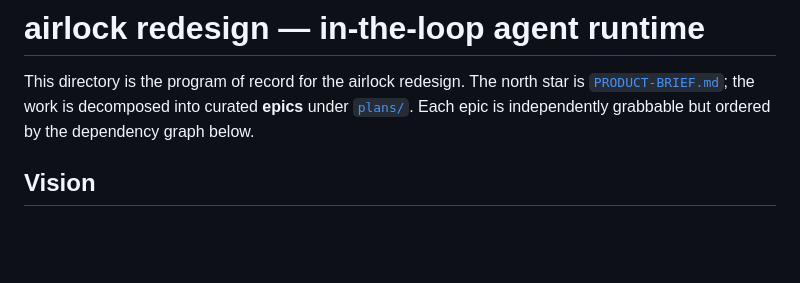
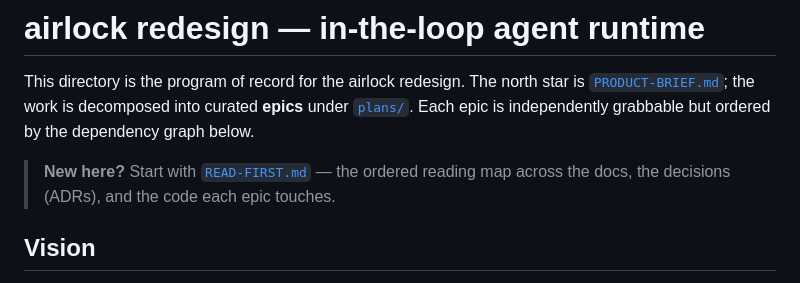
Before and after one commit to Okohedeki/airlock, a Markdown page: docs/redesign/README.md, the part around the change. Drawn GitHub-style; blank space fills up the shorter version.

```diff
--- a/docs/redesign/README.md
+++ b/docs/redesign/README.md
@@ -4,6 +4,9 @@ This directory is the program of record for the airlock redesign. The north star
 [`PRODUCT-BRIEF.md`](./PRODUCT-BRIEF.md); the work is decomposed into curated **epics** under
 [`plans/`](./plans/). Each epic is independently grabbable but ordered by the dependency graph
 below.
+
+> **New here?** Start with [`READ-FIRST.md`](./READ-FIRST.md) — the ordered reading map across the
+> docs, the decisions (ADRs), and the code each epic touches.
 
 ## Vision
 
```
Also changed, not shown: docs/redesign/READ-FIRST.md (added, +100 -0 lines).
